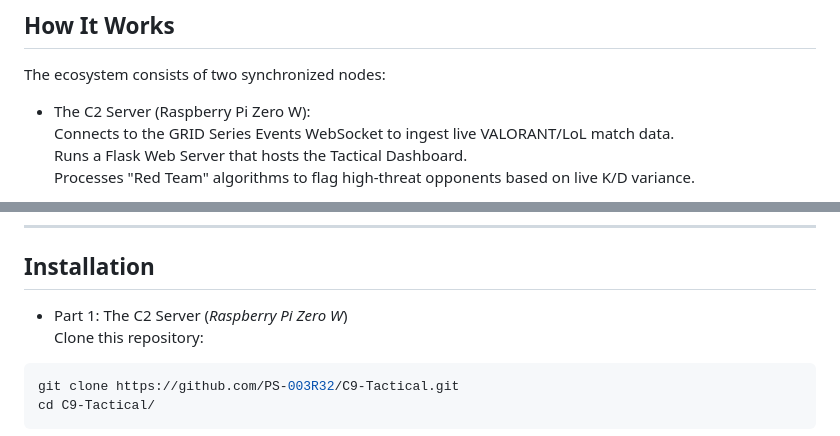
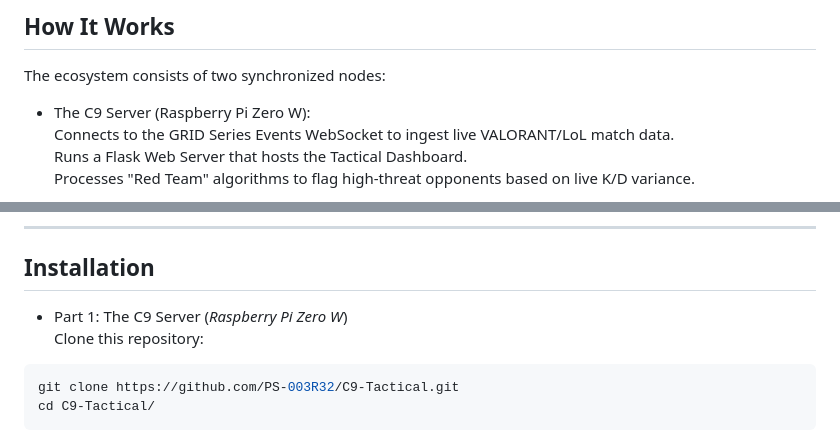
Before and after one commit to PS-003R32/C9-Tactical, a Markdown page: README.md, 2 parts joined by grey strips. GitHub-like rendering.

````diff
--- a/README.md
+++ b/README.md
@@ -5,7 +5,7 @@ A unified tactical ecosystem that bridges the gap between digital esports data a
 ## How It Works
 The ecosystem consists of two synchronized nodes:
 
-* The C2 Server (Raspberry Pi Zero W):<br>
+* The C9 Server (Raspberry Pi Zero W):<br>
 Connects to the GRID Series Events WebSocket to ingest live VALORANT/LoL match data.<br>
 Runs a Flask Web Server that hosts the Tactical Dashboard.<br>
 Processes "Red Team" algorithms to flag high-threat opponents based on live K/D variance.<br>
@@ -25,7 +25,7 @@ Analyst Mode: Acts as a "Tactical Stream Deck." Pressing keys on the physical ke
 ---
 ## Installation
 
-* Part 1: The C2 Server (_Raspberry Pi Zero W_)<br>
+* Part 1: The C9 Server (_Raspberry Pi Zero W_)<br>
 Clone this repository:<br>
 ```bash
 git clone https://github.com/PS-003R32/C9-Tactical.git
````
